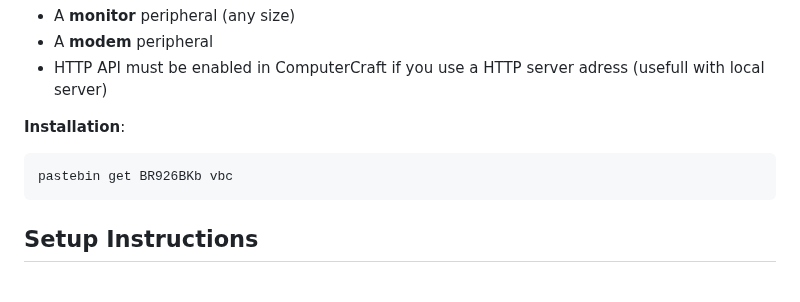
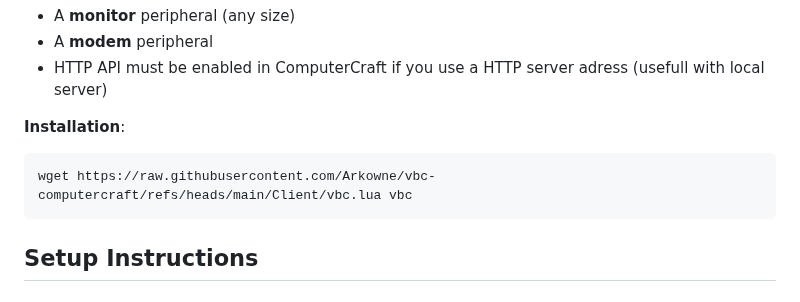
Before and after one commit to Arkowne/vbc-computercraft, a Markdown page: README.md, the part around the change. Drawn GitHub-style.

Commit message:
Update README.md
static file for vbc

````diff
--- a/README.md
+++ b/README.md
@@ -47,7 +47,7 @@ This computer handles video playback and downloads video frames from a web serve
 **Installation**:
 
 ```
-pastebin get BR926BKb vbc
+wget https://raw.githubusercontent.com/Arkowne/vbc-computercraft/refs/heads/main/Client/vbc.lua vbc
 ```
 
 Setup Instructions
````
